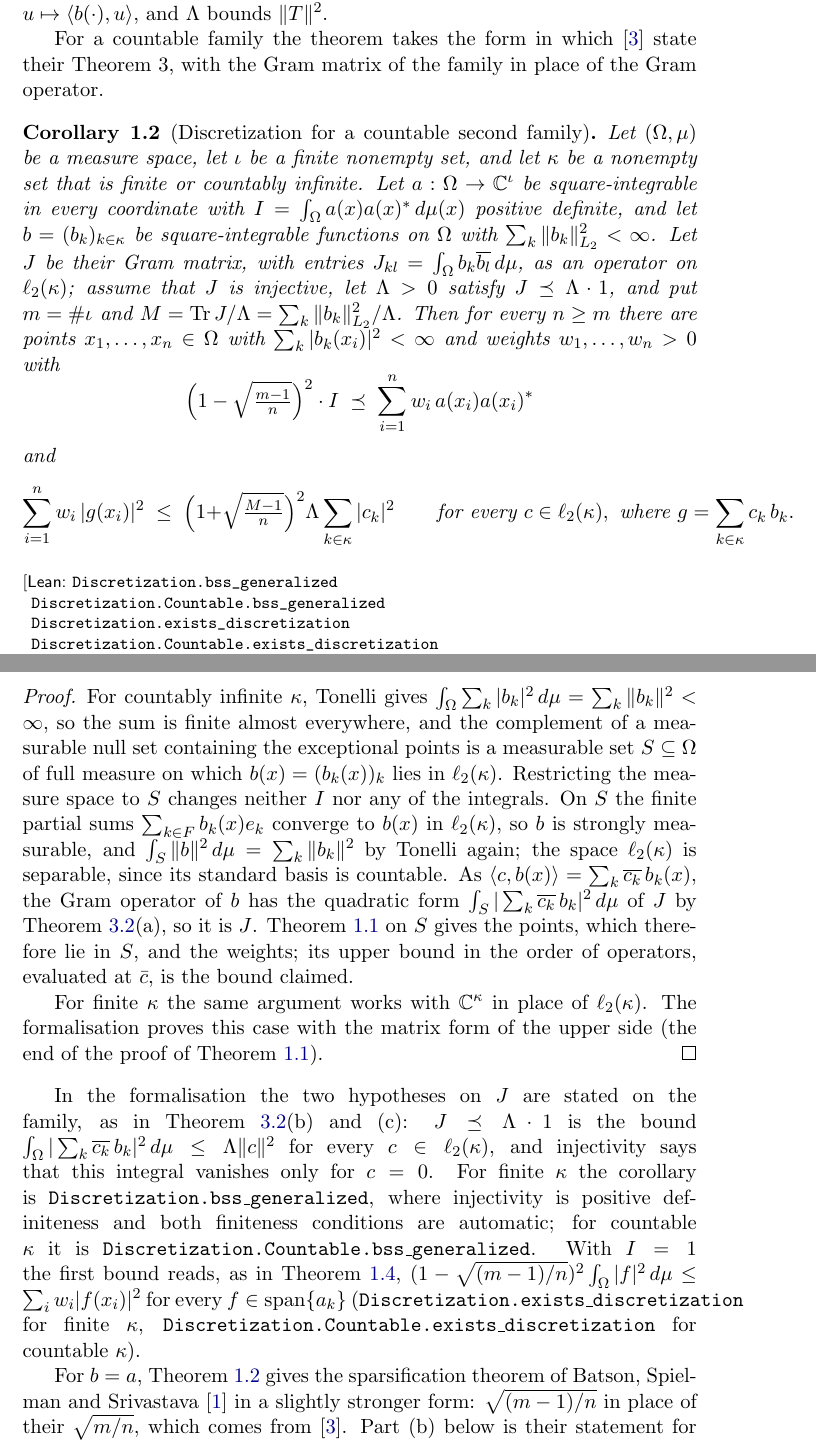
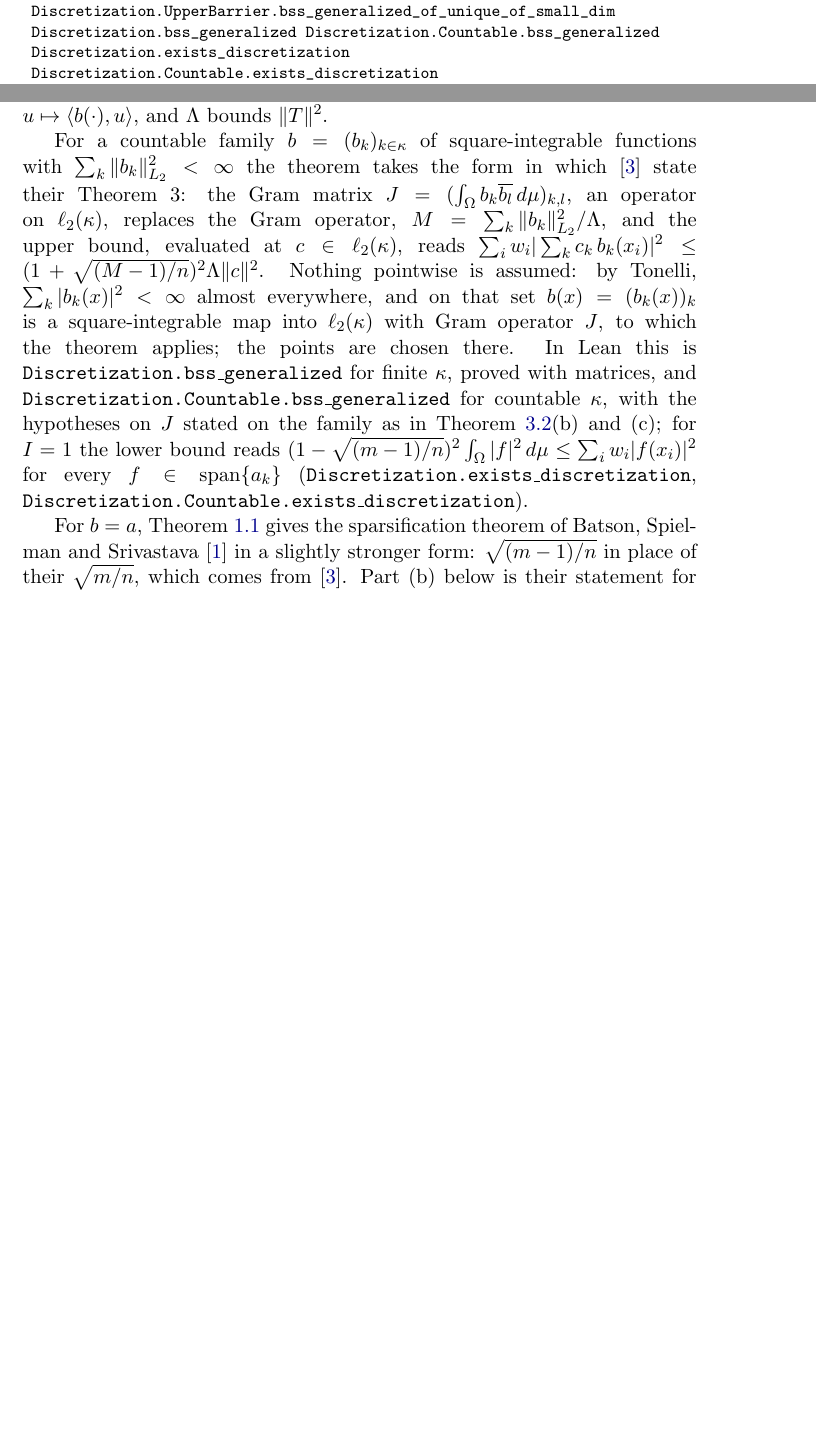
Before and after one commit to mario-ullrich/Lean-Discretization, a LaTeX thesis (blueprint/src/print.tex, which reads blueprint/src/content.tex): two parts of pages 7 and 8 of 44 before the commit and two parts of pages 6 and 7 of 43 after it, joined at a grey line, cut at the place of the change, the shorter picture padded with empty space. Compiled offline with pdfLaTeX.

Commit message:
Drop the countable corollary and derive sparsification from the discretization theorem

```diff
--- a/blueprint/src/content.tex
+++ b/blueprint/src/content.tex
@@ -103,4 +103,6 @@ $(1 - \sqrt{(m-1)/n})^2 \lambda_{\min}(I)$ in Loewner form.
       Discretization.bss_generalized_of_small_dim,
       Discretization.UpperBarrier.bss_generalized_of_small_dim,
       Discretization.bss_generalized_of_unique_of_small_dim,
-      Discretization.UpperBarrier.bss_generalized_of_unique_of_small_dim}
+      Discretization.UpperBarrier.bss_generalized_of_unique_of_small_dim,
+      Discretization.bss_generalized, Discretization.Countable.bss_generalized,
+      Discretization.exists_discretization, Discretization.Countable.exists_discretization,
@@ -137,81 +145,25 @@ $J$ is injective exactly when $\langle u, b(\cdot) \rangle = 0$ almost everywher
 $u = 0$. Equivalently, $J = T^* T$ for the operator $T : H \to L_2(\mu)$,
 $u \mapsto \langle b(\cdot), u \rangle$, and $\Lambda$ bounds $\|T\|^2$.
 
-For a countable family the theorem takes the form in which~\cite{CDKU} state their
-Theorem 3, with the Gram matrix of the family in place of the Gram operator.
-
-\begin{corollary}[Discretization for a countable second family]
-\label{cor:countable-discretization}
-\lean{Discretization.bss_generalized, Discretization.Countable.bss_generalized,
-      Discretization.exists_discretization, Discretization.Countable.exists_discretization,
-      Discretization.Countable.ae_mem_l2, Discretization.Countable.exists_measurableSet_mem_l2,
-      Discretization.Countable.toLp, Discretization.Countable.memLp_toLp,
-      Discretization.Countable.inner_toLp, Discretization.Countable.integral_norm_sq_toLp,
-      Discretization.Countable.gramOp, Discretization.Countable.gramOp_injective,
-      Discretization.Countable.gramOp_le, Discretization.Countable.integral_comap_val,
-      Discretization.Countable.gram_comap_val, HilbertBasis.separableSpace}
-\leanok
-Let $(\Omega, \mu)$ be a measure space, let $\iota$ be a finite nonempty set, and let
-$\kappa$ be a nonempty set that is finite or countably infinite. Let
-$a : \Omega \to \mathbb{C}^{\iota}$ be square-integrable in every coordinate with
-$I = \int_\Omega a(x) a(x)^* \, d\mu(x)$ positive definite, and let
-$b = (b_k)_{k \in \kappa}$ be square-integrable functions on $\Omega$ with
-$\sum_k \|b_k\|_{L_2}^2 < \infty$. Let $J$ be their Gram matrix, with entries
-$J_{kl} = \int_\Omega b_k \overline{b_l} \, d\mu$, as an operator on $\ell_2(\kappa)$;
-assume that $J$ is injective, let $\Lambda > 0$ satisfy $J \preceq \Lambda \cdot 1$, and
-put $m = \#\iota$ and $M = \Tr J / \Lambda = \sum_k \|b_k\|_{L_2}^2 / \Lambda$. Then for
-every $n \geq m$ there are points $x_1, \dots, x_n \in \Omega$ with
-$\sum_k |b_k(x_i)|^2 < \infty$ and weights $w_1, \dots, w_n > 0$ with
-\[
-  \Bigl(1 - \sqrt{\tfrac{m-1}{n}}\Bigr)^2 \cdot I
-    \; \preceq \; \sum_{i=1}^n w_i \, a(x_i) a(x_i)^*
-\]
-and
-\[
-  \sum_{i=1}^n w_i \, |g(x_i)|^2
-    \; \leq \; \Bigl(1 + \sqrt{\tfrac{M-1}{n}}\Bigr)^2 \Lambda \sum_{k \in \kappa} |c_k|^2
-  \qquad \text{for every } c \in \ell_2(\kappa), \text{ where } g = \sum_{k \in \kappa} c_k \, b_k .
-\]
-\end{corollary}
-
-\begin{proof}
-\leanok
-\uses{thm:discretization, lem:gram-operator}
-For countably infinite $\kappa$, Tonelli gives
-$\int_\Omega \sum_k |b_k|^2 \, d\mu = \sum_k \|b_k\|^2 < \infty$, so the sum is finite
-almost everywhere, and the complement of a measurable null set containing the exceptional
-points is a measurable set $S \subseteq \Omega$ of full measure on which
-$b(x) = (b_k(x))_k$ lies in $\ell_2(\kappa)$. Restricting the measure space to $S$ changes
-neither $I$ nor any of the integrals. On $S$ the finite partial sums
-$\sum_{k \in F} b_k(x) e_k$ converge to $b(x)$ in $\ell_2(\kappa)$, so $b$ is strongly
-measurable, and $\int_S \|b\|^2 \, d\mu = \sum_k \|b_k\|^2$ by Tonelli again; the space
-$\ell_2(\kappa)$ is separable, since its standard basis is countable. As
-$\langle c, b(x) \rangle = \sum_k \overline{c_k} \, b_k(x)$, the Gram operator of $b$ has
-the quadratic form $\int_S |\sum_k \overline{c_k} \, b_k|^2 \, d\mu$ of $J$ by
-\Cref{lem:gram-operator}(a), so it is $J$. \Cref{thm:discretization} on $S$ gives the
-points, which therefore lie in $S$, and the weights; its upper bound in the order of
-operators, evaluated at $\bar c$, is the bound claimed.
-
-For finite $\kappa$ the same argument works with $\mathbb{C}^{\kappa}$ in place of
-$\ell_2(\kappa)$. The formalisation proves this case with the matrix form of the upper
-side (the end of the proof of \Cref{thm:discretization}).
-\end{proof}
-
-In the formalisation the two hypotheses on $J$ are stated on the family, as in
-\Cref{lem:gram-operator}(b) and (c): $J \preceq \Lambda \cdot 1$ is the bound
-$\int_\Omega |\sum_k \overline{c_k} \, b_k|^2 \, d\mu \leq \Lambda \|c\|^2$ for every
-$c \in \ell_2(\kappa)$, and injectivity says that this integral vanishes only for $c = 0$.
-For finite
-$\kappa$ the corollary is \texttt{Discretization.bss\_generalized}, where injectivity is
-positive definiteness and both finiteness conditions are automatic; for countable
-$\kappa$ it is \texttt{Discretization.Countable.bss\_generalized}. With $I = 1$ the first
-bound reads, as in \Cref{cor:l2-discretization},
+For a countable family $b = (b_k)_{k \in \kappa}$ of square-integrable functions with
+$\sum_k \|b_k\|_{L_2}^2 < \infty$ the theorem takes the form in which~\cite{CDKU} state
+their Theorem 3: the Gram matrix $J = (\int_\Omega b_k \overline{b_l} \, d\mu)_{k,l}$, an
+operator on $\ell_2(\kappa)$, replaces the Gram operator,
+$M = \sum_k \|b_k\|_{L_2}^2 / \Lambda$, and the upper bound, evaluated at
+$c \in \ell_2(\kappa)$, reads
+$\sum_i w_i |\sum_k c_k \, b_k(x_i)|^2 \leq (1 + \sqrt{(M-1)/n})^2 \Lambda \|c\|^2$.
+Nothing pointwise is assumed: by Tonelli, $\sum_k |b_k(x)|^2 < \infty$ almost everywhere,
+and on that set $b(x) = (b_k(x))_k$ is a square-integrable map into $\ell_2(\kappa)$ with
+Gram operator $J$, to which the theorem applies; the points are chosen there. In Lean this
+is \texttt{Discretization.bss\_generalized} for finite $\kappa$, proved with matrices, and
+\texttt{Discretization.Countable.bss\_generalized} for countable $\kappa$, with the
+hypotheses on $J$ stated on the family as in \Cref{lem:gram-operator}(b) and (c); for
+$I = 1$ the lower bound reads
 $(1 - \sqrt{(m-1)/n})^2 \int_\Omega |f|^2 \, d\mu \leq \sum_i w_i |f(x_i)|^2$ for every
-$f \in \operatorname{span}\{a_k\}$ (\texttt{Discretization.exists\_discretization} for
-finite $\kappa$, \texttt{Discretization.Countable.exists\_discretization} for countable
-$\kappa$).
-
-For $b = a$, \Cref{cor:countable-discretization} gives the sparsification theorem of Batson,
+$f \in \operatorname{span}\{a_k\}$ (\texttt{Discretization.exists\_discretization},
+\texttt{Discretization.Countable.exists\_discretization}).
+
+For $b = a$, \Cref{thm:discretization} gives the sparsification theorem of Batson,
 Spielman and Srivastava~\cite{BSS} in a slightly stronger form: $\sqrt{(m-1)/n}$ in place
 of their $\sqrt{m/n}$, which comes from~\cite{CDKU}. Part (b) below is their statement for
 finitely many vectors, over $\mathbb{C}$.
```
Also changed, not shown: blueprint/src/content.tex (21 more changed lines).
